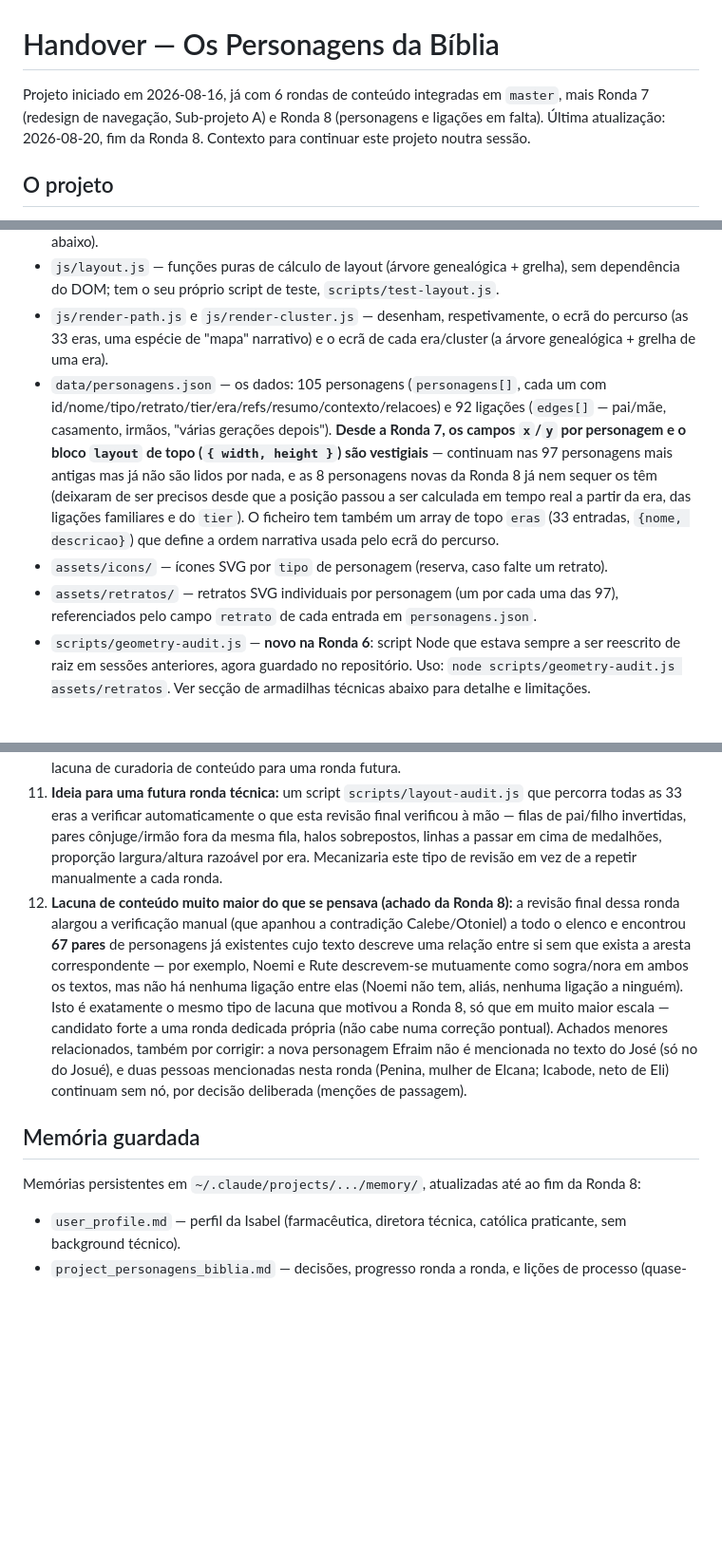
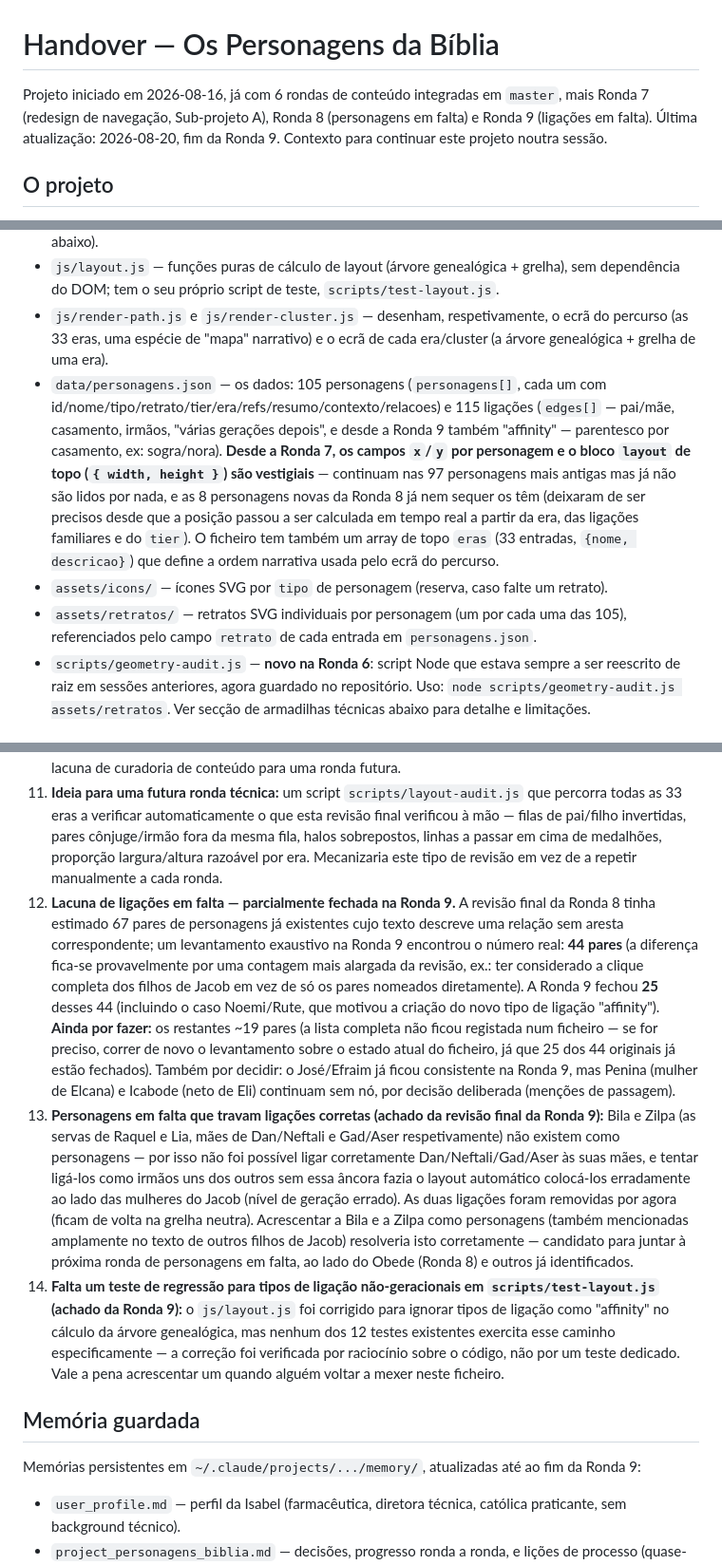
Before and after one commit to joaojosedacostafernandes/quemequemnabiblia, a Markdown page: handover.md, 3 parts joined by grey strips. Shown at 95% size. Drawn GitHub-style; blank space fills up the shorter version.

Commit message:
docs: update handover.md for Ronda 9 (ligações em falta)
Refreshes counts (105 personagens / 115 edges), records the new
affinity edge type, and logs 3 backlog items surfaced by this round's
final review: the real count of the missing-edge backlog (44, not 67),
the Bila/Zilpa missing-character gap that blocked 2 edges from being
added correctly, and a test-coverage gap for non-generational edge
types in scripts/test-layout.js.

```diff
--- a/handover.md
+++ b/handover.md
@@ -1,6 +1,6 @@
 # Handover — Os Personagens da Bíblia
 
-Projeto iniciado em 2026-08-16, já com 6 rondas de conteúdo integradas em `master`, mais Ronda 7 (redesign de navegação, Sub-projeto A) e Ronda 8 (personagens e ligações em falta). Última atualização: 2026-08-20, fim da Ronda 8. Contexto para continuar este projeto noutra sessão.
+Projeto iniciado em 2026-08-16, já com 6 rondas de conteúdo integradas em `master`, mais Ronda 7 (redesign de navegação, Sub-projeto A), Ronda 8 (personagens em falta) e Ronda 9 (ligações em falta). Última atualização: 2026-08-20, fim da Ronda 9. Contexto para continuar este projeto noutra sessão.
 
 ## O projeto
 
@@ -29,9 +29,9 @@ https://claude.ai/code/artifact/db49ef11-59ed-4cee-ba20-cf7c01c4b171
 - `app.js` — desde a Ronda 7, já não é o motor de desenho: ficou reduzido a **orquestrador** — estado de navegação (percurso ↔ era), pesquisa, e o painel de detalhe de cada personagem (incluindo as ligações a outras eras). O desenho em si está agora em `js/render-path.js` e `js/render-cluster.js` (ver abaixo).
 - `js/layout.js` — funções puras de cálculo de layout (árvore genealógica + grelha), sem dependência do DOM; tem o seu próprio script de teste, `scripts/test-layout.js`.
 - `js/render-path.js` e `js/render-cluster.js` — desenham, respetivamente, o ecrã do percurso (as 33 eras, uma espécie de "mapa" narrativo) e o ecrã de cada era/cluster (a árvore genealógica + grelha de uma era).
-- `data/personagens.json` — os dados: 105 personagens (`personagens[]`, cada um com id/nome/tipo/retrato/tier/era/refs/resumo/contexto/relacoes) e 92 ligações (`edges[]` — pai/mãe, casamento, irmãos, "várias gerações depois"). **Desde a Ronda 7, os campos `x`/`y` por personagem e o bloco `layout` de topo (`{ width, height }`) são vestigiais** — continuam nas 97 personagens mais antigas mas já não são lidos por nada, e as 8 personagens novas da Ronda 8 já nem sequer os têm (deixaram de ser precisos desde que a posição passou a ser calculada em tempo real a partir da era, das ligações familiares e do `tier`). O ficheiro tem também um array de topo `eras` (33 entradas, `{nome, descricao}`) que define a ordem narrativa usada pelo ecrã do percurso.
+- `data/personagens.json` — os dados: 105 personagens (`personagens[]`, cada um com id/nome/tipo/retrato/tier/era/refs/resumo/contexto/relacoes) e 115 ligações (`edges[]` — pai/mãe, casamento, irmãos, "várias gerações depois", e desde a Ronda 9 também "affinity" — parentesco por casamento, ex: sogra/nora). **Desde a Ronda 7, os campos `x`/`y` por personagem e o bloco `layout` de topo (`{ width, height }`) são vestigiais** — continuam nas 97 personagens mais antigas mas já não são lidos por nada, e as 8 personagens novas da Ronda 8 já nem sequer os têm (deixaram de ser precisos desde que a posição passou a ser calculada em tempo real a partir da era, das ligações familiares e do `tier`). O ficheiro tem também um array de topo `eras` (33 entradas, `{nome, descricao}`) que define a ordem narrativa usada pelo ecrã do percurso.
 - `assets/icons/` — ícones SVG por `tipo` de personagem (reserva, caso falte um retrato).
-- `assets/retratos/` — retratos SVG individuais por personagem (um por cada uma das 97), referenciados pelo campo `retrato` de cada entrada em `personagens.json`.
+- `assets/retratos/` — retratos SVG individuais por personagem (um por cada uma das 105), referenciados pelo campo `retrato` de cada entrada em `personagens.json`.
 - `scripts/geometry-audit.js` — **novo na Ronda 6**: script Node que estava sempre a ser reescrito de raiz em sessões anteriores, agora guardado no repositório. Uso: `node scripts/geometry-audit.js assets/retratos`. Ver secção de armadilhas técnicas abaixo para detalhe e limitações.
 
 ### Ronda 7 — Redesign de navegação, Sub-projeto A (2026-08-19)
@@ -104,10 +108,12 @@ Criado `.claude/settings.json` na raiz do projeto com dois plugins:
 9. **Sub-projetos B e C do redesign de navegação, ainda por fazer:** a Ronda 7 só implementou o Sub-projeto A (navegação em duas camadas percurso → cluster). Ficam pendentes o **Sub-projeto B** (cartões de personagem mais ricos) e o **Sub-projeto C** (vista histórica/cronológica alternativa) da spec original do redesign.
 10. **Lacuna de conteúdo encontrada na revisão final da Ronda 7:** 40 das 97 personagens não têm nenhuma ligação (`edges`) a mais ninguém, e pelo menos uma era ("1 Samuel · Ana e Samuel") não tem sequer uma ligação interna entre as suas próprias personagens-título. Não é um problema de código — é uma lacuna de curadoria de conteúdo para uma ronda futura.
 11. **Ideia para uma futura ronda técnica:** um script `scripts/layout-audit.js` que percorra todas as 33 eras a verificar automaticamente o que esta revisão final verificou à mão — filas de pai/filho invertidas, pares cônjuge/irmão fora da mesma fila, halos sobrepostos, linhas a passar em cima de medalhões, proporção largura/altura razoável por era. Mecanizaria este tipo de revisão em vez de a repetir manualmente a cada ronda.
-12. **Lacuna de conteúdo muito maior do que se pensava (achado da Ronda 8):** a revisão final dessa ronda alargou a verificação manual (que apanhou a contradição Calebe/Otoniel) a todo o elenco e encontrou **67 pares** de personagens já existentes cujo texto descreve uma relação entre si sem que exista a aresta correspondente — por exemplo, Noemi e Rute descrevem-se mutuamente como sogra/nora em ambos os textos, mas não há nenhuma ligação entre elas (Noemi não tem, aliás, nenhuma ligação a ninguém). Isto é exatamente o mesmo tipo de lacuna que motivou a Ronda 8, só que em muito maior escala — candidato forte a uma ronda dedicada própria (não cabe numa correção pontual). Achados menores relacionados, também por corrigir: a nova personagem Efraim não é mencionada no texto do José (só no do Josué), e duas pessoas mencionadas nesta ronda (Penina, mulher de Elcana; Icabode, neto de Eli) continuam sem nó, por decisão deliberada (menções de passagem).
+12. **Lacuna de ligações em falta — parcialmente fechada na Ronda 9.** A revisão final da Ronda 8 tinha estimado 67 pares de personagens já existentes cujo texto descreve uma relação sem aresta correspondente; um levantamento exaustivo na Ronda 9 encontrou o número real: **44 pares** (a diferença fica-se provavelmente por uma contagem mais alargada da revisão, ex.: ter considerado a clique completa dos filhos de Jacob em vez de só os pares nomeados diretamente). A Ronda 9 fechou **25** desses 44 (incluindo o caso Noemi/Rute, que motivou a criação do novo tipo de ligação "affinity"). **Ainda por fazer:** os restantes ~19 pares (a lista completa não ficou registada num ficheiro — se for preciso, correr de novo o levantamento sobre o estado atual do ficheiro, já que 25 dos 44 originais já estão fechados). Também por decidir: o José/Efraim já ficou consistente na Ronda 9, mas Penina (mulher de Elcana) e Icabode (neto de Eli) continuam sem nó, por decisão deliberada (menções de passagem).
+13. **Personagens em falta que travam ligações corretas (achado da revisão final da Ronda 9):** Bila e Zilpa (as servas de Raquel e Lia, mães de Dan/Neftali e Gad/Aser respetivamente) não existem como personagens — por isso não foi possível ligar corretamente Dan/Neftali/Gad/Aser às suas mães, e tentar ligá-los como irmãos uns dos outros sem essa âncora fazia o layout automático colocá-los erradamente ao lado das mulheres do Jacob (nível de geração errado). As duas ligações foram removidas por agora (ficam de volta na grelha neutra). Acrescentar a Bila e a Zilpa como personagens (também mencionadas amplamente no texto de outros filhos de Jacob) resolveria isto corretamente — candidato para juntar à próxima ronda de personagens em falta, ao lado do Obede (Ronda 8) e outros já identificados.
+14. **Falta um teste de regressão para tipos de ligação não-geracionais em `scripts/test-layout.js` (achado da Ronda 9):** o `js/layout.js` foi corrigido para ignorar tipos de ligação como "affinity" no cálculo da árvore genealógica, mas nenhum dos 12 testes existentes exercita esse caminho especificamente — a correção foi verificada por raciocínio sobre o código, não por um teste dedicado. Vale a pena acrescentar um quando alguém voltar a mexer neste ficheiro.
 
 ## Memória guardada
 
-Memórias persistentes em `~/.claude/projects/.../memory/`, atualizadas até ao fim da Ronda 8:
+Memórias persistentes em `~/.claude/projects/.../memory/`, atualizadas até ao fim da Ronda 9:
 - `user_profile.md` — perfil da Isabel (farmacêutica, diretora técnica, católica praticante, sem background técnico).
 - `project_personagens_biblia.md` — decisões, progresso ronda a ronda, e lições de processo (quase-clones de retratos, testar cliques a sério em vez de sintético). É o ficheiro mais importante a rever ao retomar este projeto — tem mais detalhe do que este handover sobre o "porquê" de cada decisão.
```
Also changed, not shown: other parts of handover.md (+4 -0 lines).
